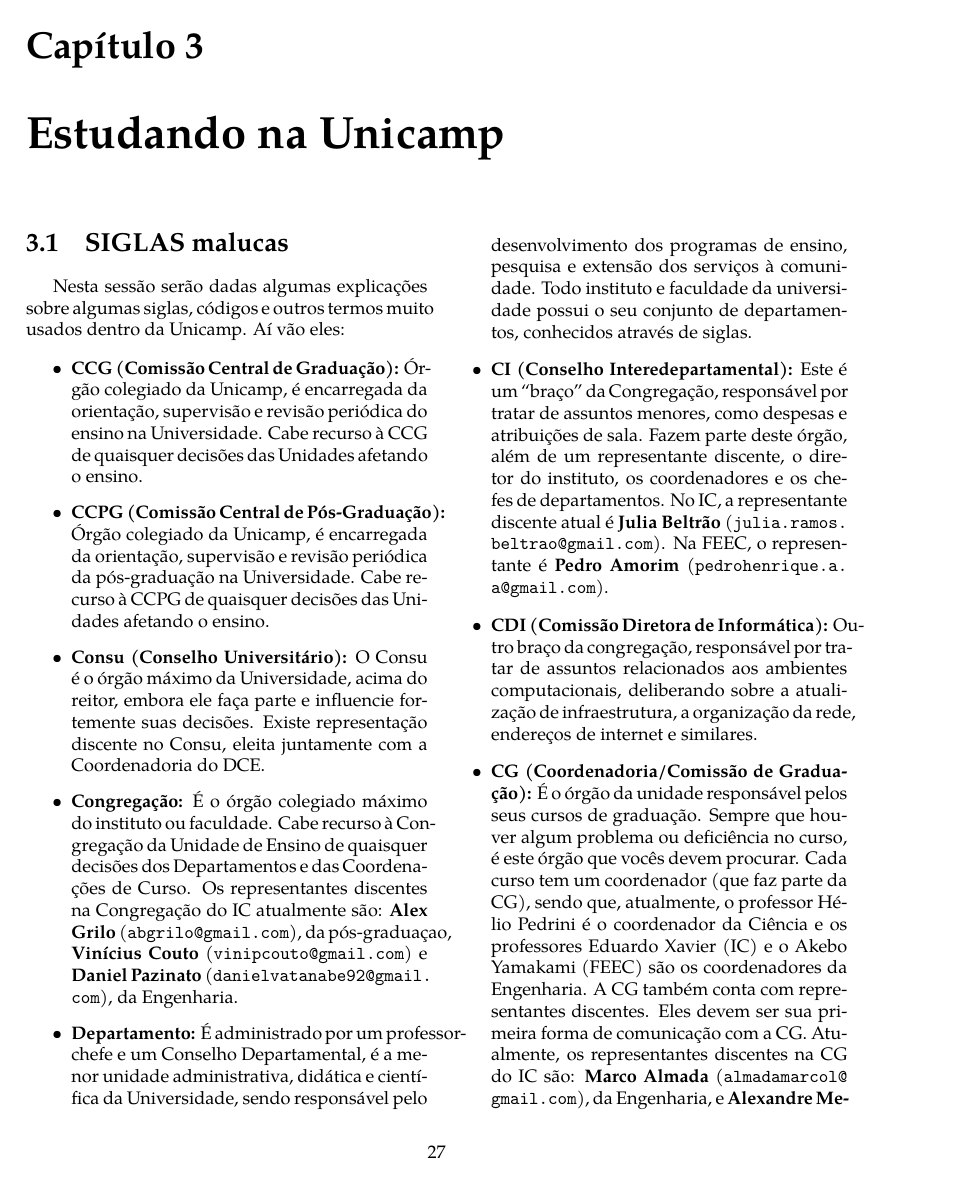
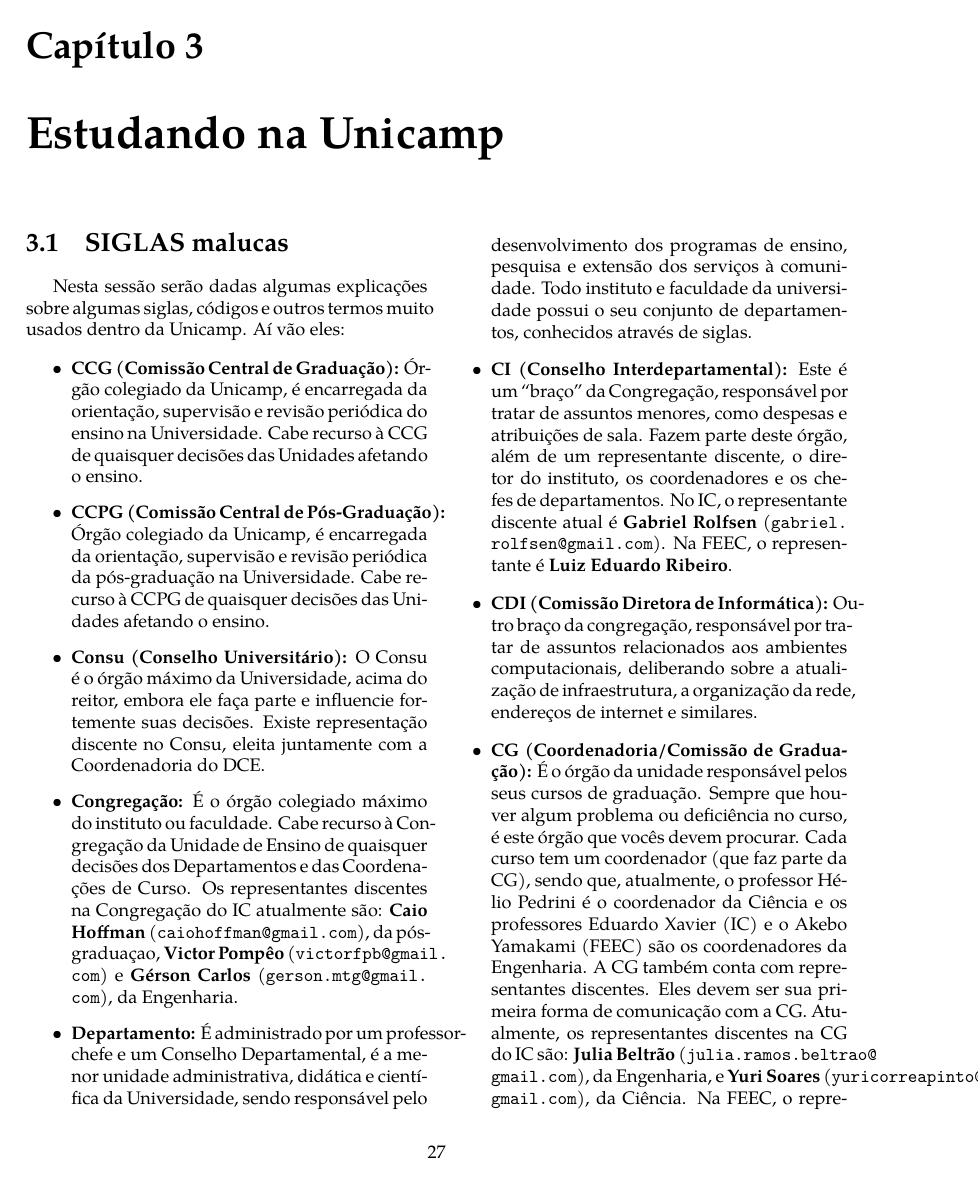
Before and after one commit to cacounicamp/Manual-do-Bixo, a LaTeX book (manual_do_bixo.tex, which reads unicamp/siglas.tex): page 33 of 61. Compiled offline with pdfLaTeX.

Commit message:
Atualizando RDs do IC e CI da FEEC

```diff
--- a/unicamp/siglas.tex
+++ b/unicamp/siglas.tex
@@ -26,9 +26,9 @@
         faculdade.  Cabe recurso à Congregação da Unidade de Ensino de quaisquer
         decisões dos Departamentos e das Coordenações de Curso. Os
         representantes discentes na Congregação do IC atualmente são:
-        \textbf{Alex Grilo} (\email{abgrilo@gmail.com}), da pós-graduaçao,
-        \textbf{Vinícius Couto} (\email{vinipcouto@gmail.com}) e \textbf{Daniel
-        Pazinato} (\email{danielvatanabe92@gmail.com}), da Engenharia.
+        \textbf{Caio Hoffman} (\email{caiohoffman@gmail.com}), da pós-graduaçao,
+        \textbf{Victor Pompêo} (\email{victorfpb@gmail.com}) e \textbf{Gérson
+        Carlos} (\email{gerson.mtg@gmail.com}), da Engenharia.
 
     \item  \textbf{Departamento:} É administrado por um professor-chefe e um
         Conselho Departamental, é a menor unidade administrativa, didática e
@@ -37,14 +37,13 @@
         instituto e faculdade da universidade possui o seu conjunto de
         departamentos, conhecidos através de siglas.
 
-    \item  \textbf{CI (Conselho Interedepartamental):} Este é um ``braço'' da
+    \item  \textbf{CI (Conselho Interdepartamental):} Este é um ``braço'' da
         Congregação, responsável por tratar de assuntos menores, como despesas e
         atribuições de sala. Fazem parte deste órgão, além de um representante
         discente, o diretor do instituto, os coordenadores e os chefes de
-        departamentos. No IC, a representante discente atual é \textbf{Julia
-        Beltrão} (\email{julia.ramos.beltrao@gmail.com}). Na FEEC, o
-        representante é \textbf{Pedro Amorim}
-        (\email{pedrohenrique.a.a@gmail.com}).
+        departamentos. No IC, o representante discente atual é \textbf{Gabriel
+        Rolfsen} (\email{gabriel.rolfsen@gmail.com}). Na FEEC, o representante
+        é \textbf{Luiz Eduardo Ribeiro}.
 
     \item  \textbf{CDI (Comissão Diretora de Informática):} Outro braço da
         congregação, responsável por tratar de assuntos relacionados aos
@@ -60,9 +59,9 @@
         os professores Eduardo Xavier (IC) e o Akebo Yamakami (FEEC) são os
         coordenadores da Engenharia. A CG também conta com representantes
         discentes. Eles devem ser sua primeira forma de comunicação com a CG.
-        Atualmente, os representantes discentes na CG do IC são: \textbf{Marco
-        Almada} (\email{almadamarcol@gmail.com}), da Engenharia, e
-        \textbf{Alexandre Medeiros} (\email{alexandre.n.medeiros@gmail.com}), da
+        Atualmente, os representantes discentes na CG do IC são: \textbf{Julia
+        Beltrão} (\email{julia.ramos.beltrao@gmail.com}), da Engenharia, e
+        \textbf{Yuri Soares} (\email{yuricorreapinto@gmail.com}), da
         Ciência. Na FEEC, o representante atual é \textbf{Brunno R. Arangues}
         (\email{tomate.brunno@gmail.com}).
 
```
